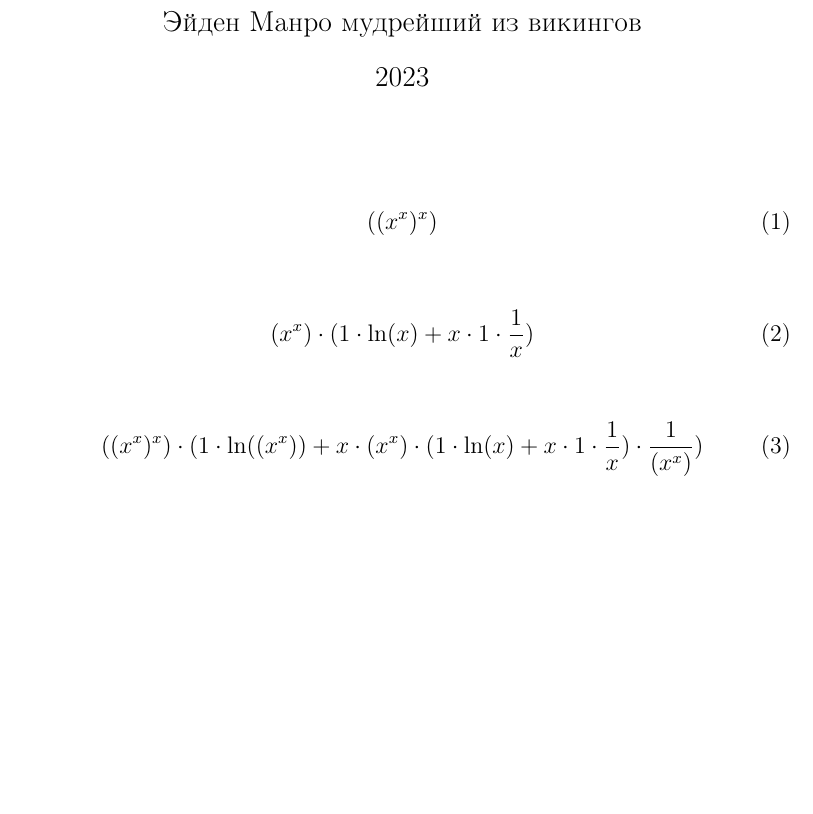
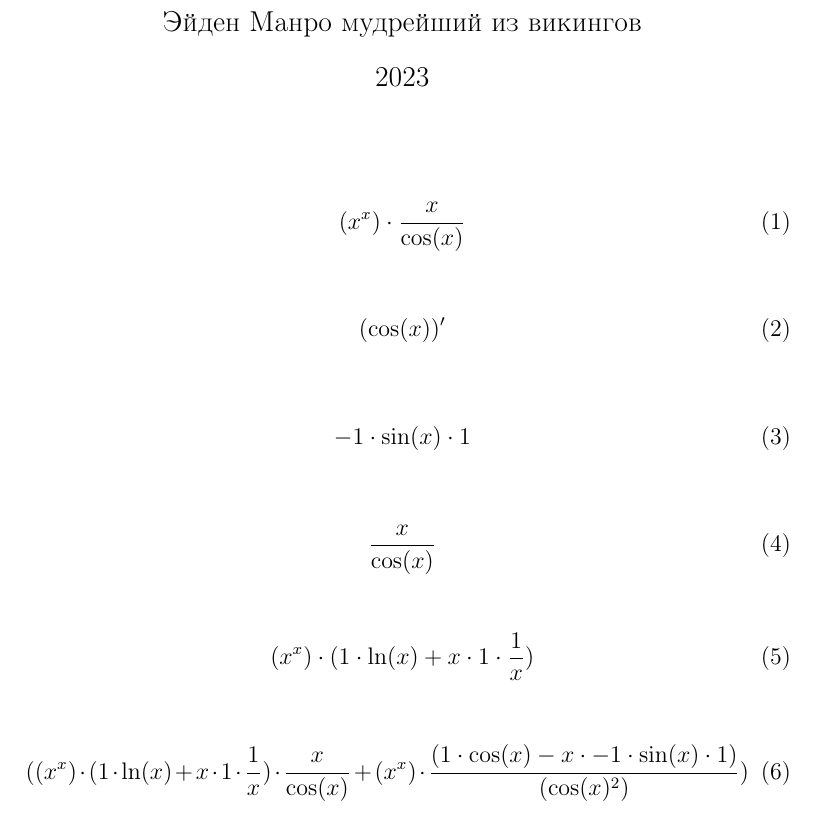
Before and after one commit to aidenfmunro/Differentiator, a LaTeX document (log/tex/result_0.tex): part of the page, cut so that both start at the same text, the shorter picture padded with empty space. Compiled offline with pdfLaTeX.

Commit message:
dump start and end of equation

```diff
--- a/log/tex/result_0.tex
+++ b/log/tex/result_0.tex
@@ -20,7 +20,31 @@
 
 \begin{center}
 \begin{equation}
-((x^{x})^{x})
+(x^{x}) \cdot  \frac{x }{ \cos(x) }
+\end{equation}
+\end{center}
+
+
+
+\begin{center}
+\begin{equation}
+(\cos(x))'
+\end{equation}
+\end{center}
+
+
+
+\begin{center}
+\begin{equation}
+-1 \cdot \sin(x) \cdot 1
+\end{equation}
+\end{center}
+
+
+
+\begin{center}
+\begin{equation}
+ \frac{x }{ \cos(x) }
 \end{equation}
 \end{center}
 
@@ -36,7 +60,7 @@
 
 \begin{center}
 \begin{equation}
-((x^{x})^{x}) \cdot (1 \cdot \ln((x^{x})) + x \cdot (x^{x}) \cdot (1 \cdot \ln(x) + x \cdot 1 \cdot  \frac{1 }{ x } ) \cdot  \frac{1 }{ (x^{x}) } )
+((x^{x}) \cdot (1 \cdot \ln(x) + x \cdot 1 \cdot  \frac{1 }{ x } ) \cdot  \frac{x }{ \cos(x) }  + (x^{x}) \cdot  \frac{(1 \cdot \cos(x) - x \cdot -1 \cdot \sin(x) \cdot 1) }{ (\cos(x)^{2}) } )
 \end{equation}
 \end{center}
 
```
Also changed, not shown: log/img/treeimg_0.png, log/pdf/result_0.pdf, log/tex/result_0.pdf, 7 other files.
